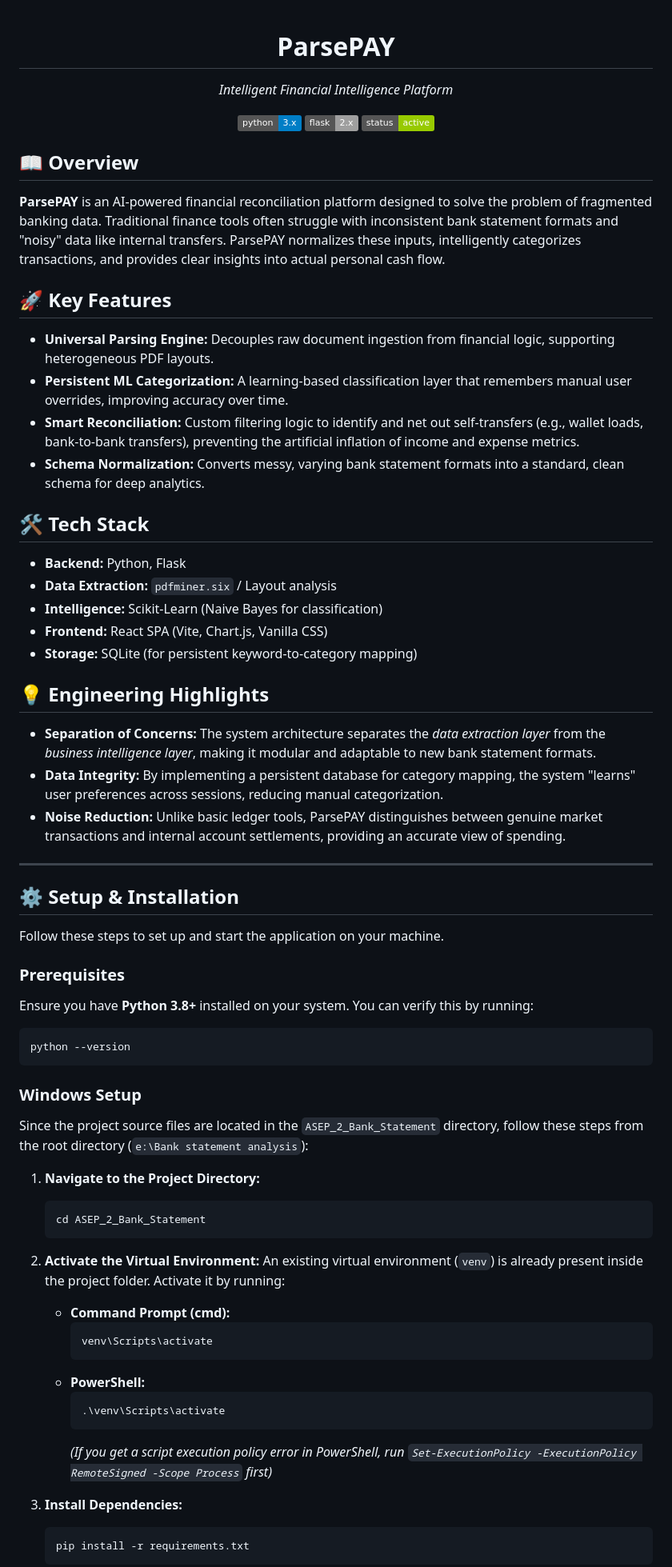
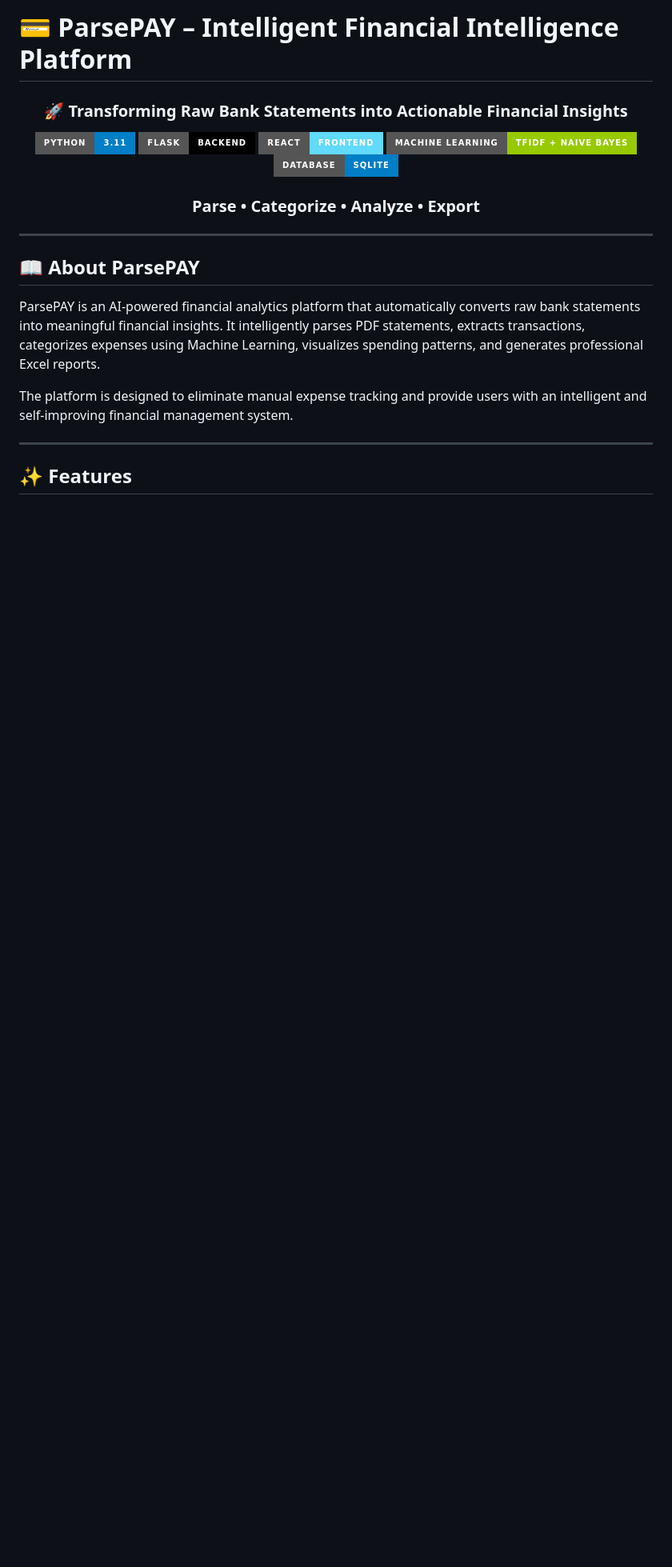
Before and after one commit to ojas-k070/ParsePAY, a Markdown page: README.md, the part around one of its changes. Shown at 80% size. GitHub-like rendering; badges without logos; blank space fills up the shorter version.

Commit message:
Revise README for improved clarity and detail
Updated README.md to enhance project description, features, and setup instructions.

````diff
--- a/README.md
+++ b/README.md
@@ -1,72 +1,28 @@
+# 💳 ParsePAY – Intelligent Financial Intelligence Platform
+
 <div align="center">
 
-# ParsePAY
-*Intelligent Financial Intelligence Platform*
+### 🚀 Transforming Raw Bank Statements into Actionable Financial Insights
 
-[![Python](https://img.shields.io/badge/python-3.x-blue.svg)](https://www.python.org/)
-[![Flask](https://img.shields.io/badge/flask-2.x-lightgrey.svg)](https://flask.palletsprojects.com/)
-[![Status](https://img.shields.io/badge/status-active-green.svg)]()
+![Python](https://img.shields.io/badge/Python-3.11-blue?style=for-the-badge&logo=python)
+![Flask](https://img.shields.io/badge/Flask-Backend-black?style=for-the-badge&logo=flask)
+![React](https://img.shields.io/badge/React-Frontend-61DAFB?style=for-the-badge&logo=react)
+![Machine Learning](https://img.shields.io/badge/Machine%20Learning-TFIDF%20%2B%20Naive%20Bayes-green?style=for-the-badge)
+![SQLite](https://img.shields.io/badge/Database-SQLite-blue?style=for-the-badge&logo=sqlite)
+
+### Parse • Categorize • Analyze • Export
 
 </div>
 
-## 📖 Overview
-**ParsePAY** is an AI-powered financial reconciliation platform designed to solve the problem of fragmented banking data. Traditional finance tools often struggle with inconsistent bank statement formats and "noisy" data like internal transfers. ParsePAY normalizes these inputs, intelligently categorizes transactions, and provides clear insights into actual personal cash flow.
+---
 
-## 🚀 Key Features
+## 📖 About ParsePAY
 
-* **Universal Parsing Engine:** Decouples raw document ingestion from financial logic, supporting heterogeneous PDF layouts.
-* **Persistent ML Categorization:** A learning-based classification layer that remembers manual user overrides, improving accuracy over time.
-* **Smart Reconciliation:** Custom filtering logic to identify and net out self-transfers (e.g., wallet loads, bank-to-bank transfers), preventing the artificial inflation of income and expense metrics.
-* **Schema Normalization:** Converts messy, varying bank statement formats into a standard, clean schema for deep analytics.
+ParsePAY is an AI-powered financial analytics platform that automatically converts raw bank statements into meaningful financial insights. It intelligently parses PDF statements, extracts transactions, categorizes expenses using Machine Learning, visualizes spending patterns, and generates professional Excel reports.
 
-## 🛠 Tech Stack
-
-* **Backend:** Python, Flask
-* **Data Extraction:** `pdfminer.six` / Layout analysis
-* **Intelligence:** Scikit-Learn (Naive Bayes for classification)
-* **Frontend:** React SPA (Vite, Chart.js, Vanilla CSS)
-* **Storage:** SQLite (for persistent keyword-to-category mapping)
-
-## 💡 Engineering Highlights
-* **Separation of Concerns:** The system architecture separates the *data extraction layer* from the *business intelligence layer*, making it modular and adaptable to new bank statement formats.
-* **Data Integrity:** By implementing a persistent database for category mapping, the system "learns" user preferences across sessions, reducing manual categorization.
-* **Noise Reduction:** Unlike basic ledger tools, ParsePAY distinguishes between genuine market transactions and internal account settlements, providing an accurate view of spending.
+The platform is designed to eliminate manual expense tracking and provide users with an intelligent and self-improving financial management system.
 
 ---
 
-## ⚙️ Setup & Installation
+## ✨ Features
 
-Follow these steps to set up and start the application on your machine.
-
-### Prerequisites
-Ensure you have **Python 3.8+** installed on your system. You can verify this by running:
-```bash
-python --version
-```
-
-### Windows Setup
-
-Since the project source files are located in the `ASEP_2_Bank_Statement` directory, follow these steps from the root directory (`e:\Bank statement analysis`):
-
-1. **Navigate to the Project Directory:**
-   ```powershell
-   cd ASEP_2_Bank_Statement
-   ```
-
-2. **Activate the Virtual Environment:**
-   An existing virtual environment (`venv`) is already present inside the project folder. Activate it by running:
-   * **Command Prompt (cmd):**
-     ```cmd
-     venv\Scripts\activate
-     ```
-   * **PowerShell:**
-     ```powershell
-     .\venv\Scripts\activate
-     ```
-     *(If you get a script execution policy error in PowerShell, run `Set-ExecutionPolicy -ExecutionPolicy RemoteSigned -Scope Process` first)*
-
-3. **Install Dependencies:**
-   ```bash
-   pip install -r requirements.txt
-   ```
-
````
Also changed, not shown: other parts of README.md (+341 -36 lines).
